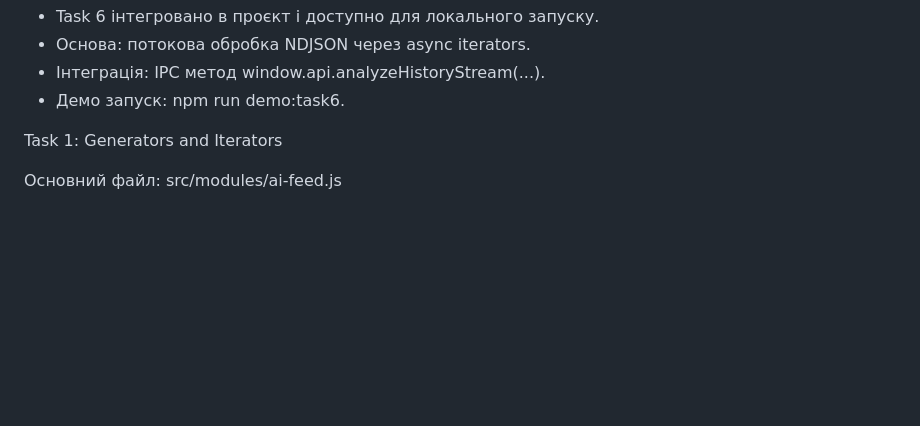
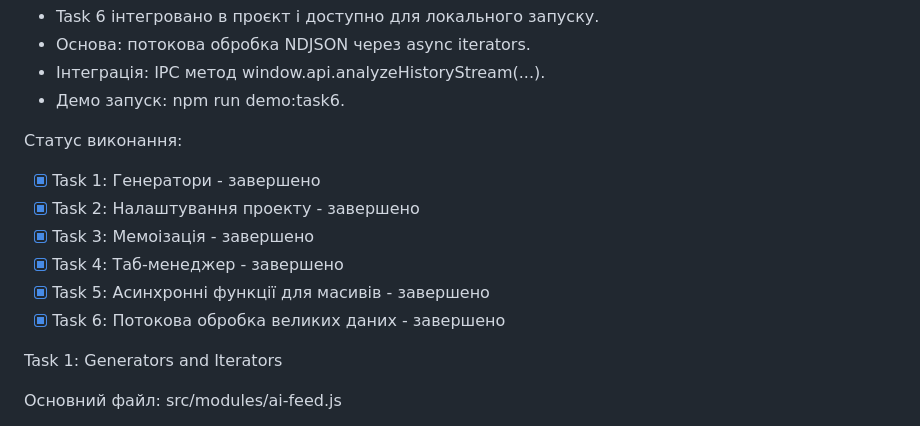
Before and after one commit to Stefect/Project-X, a Markdown page: README.md, the part around the change. Drawn GitHub-style; blank space fills up the shorter version.

Commit message:
документація: додав статус виконання і позначив Task 6 як завершену

```diff
--- a/README.md
+++ b/README.md
@@ -7,6 +7,14 @@ BrowserX - лабораторний проєкт Task 1-6
 - Основа: потокова обробка NDJSON через async iterators.
 - Інтеграція: IPC метод window.api.analyzeHistoryStream(...).
 - Демо запуск: npm run demo:task6.
+
+Статус виконання:
+- [x] Task 1: Генератори - завершено
+- [x] Task 2: Налаштування проекту - завершено
+- [x] Task 3: Мемоізація - завершено
+- [x] Task 4: Таб-менеджер - завершено
+- [x] Task 5: Асинхронні функції для масивів - завершено
+- [x] Task 6: Потокова обробка великих даних - завершено
 
 Task 1: Generators and Iterators
 
```
